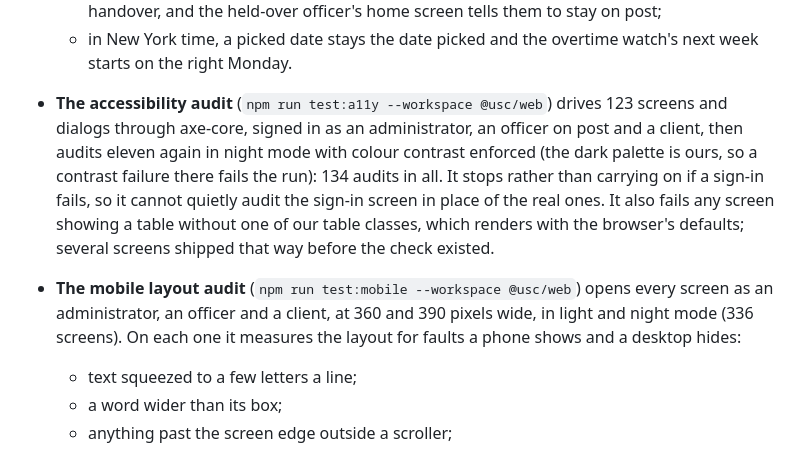
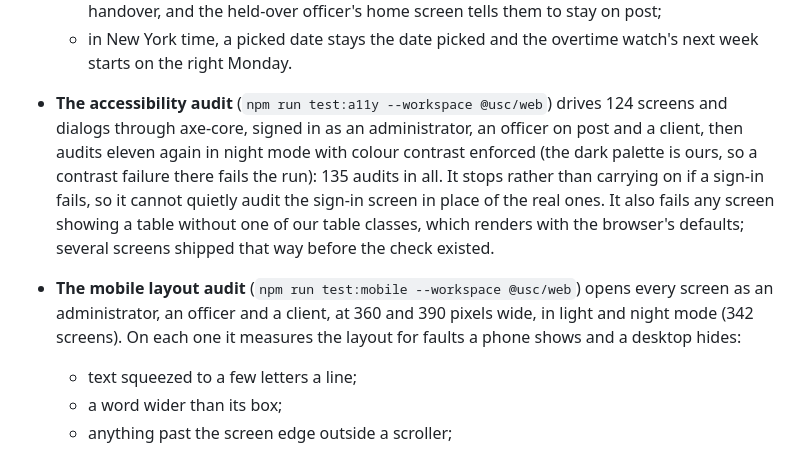
Before and after one commit to showoffjp/usa-security-connect, a Markdown page: README.md, the part around the change. GitHub-like rendering.

Commit message:
README: audit counts with the handovers screens
Co-Authored-By: Claude Opus 5.5 <noreply@anthropic.com>
Claude-Session: https://claude.ai/code/session_01A8XX5rMVcmA38b31TxRnQj

```diff
--- a/README.md
+++ b/README.md
@@ -1798,17 +1798,17 @@ The suites, in the order they run:
     at that handover, and the held-over officer's home screen tells them to stay on post;
   - in New York time, a picked date stays the date picked and the overtime watch's next
     week starts on the right Monday.
-- **The accessibility audit** (`npm run test:a11y --workspace @usc/web`) drives 123
+- **The accessibility audit** (`npm run test:a11y --workspace @usc/web`) drives 124
   screens and dialogs through axe-core, signed in as an administrator, an officer on post
   and a client, then audits eleven again in night mode with colour contrast enforced (the
-  dark palette is ours, so a contrast failure there fails the run): 134 audits in all. It
+  dark palette is ours, so a contrast failure there fails the run): 135 audits in all. It
   stops rather than carrying on if a sign-in fails, so it cannot quietly audit the sign-in
   screen in place of the real ones. It also fails any screen showing a table without one
   of our table classes, which renders with the browser's defaults; several screens
   shipped that way before the check existed.
 - **The mobile layout audit** (`npm run test:mobile --workspace @usc/web`) opens every
   screen as an administrator, an officer and a client, at 360 and 390 pixels wide, in
-  light and night mode (336 screens). On each one it measures the layout for faults a
+  light and night mode (342 screens). On each one it measures the layout for faults a
   phone shows and a desktop hides:
   - text squeezed to a few letters a line;
   - a word wider than its box;
```
